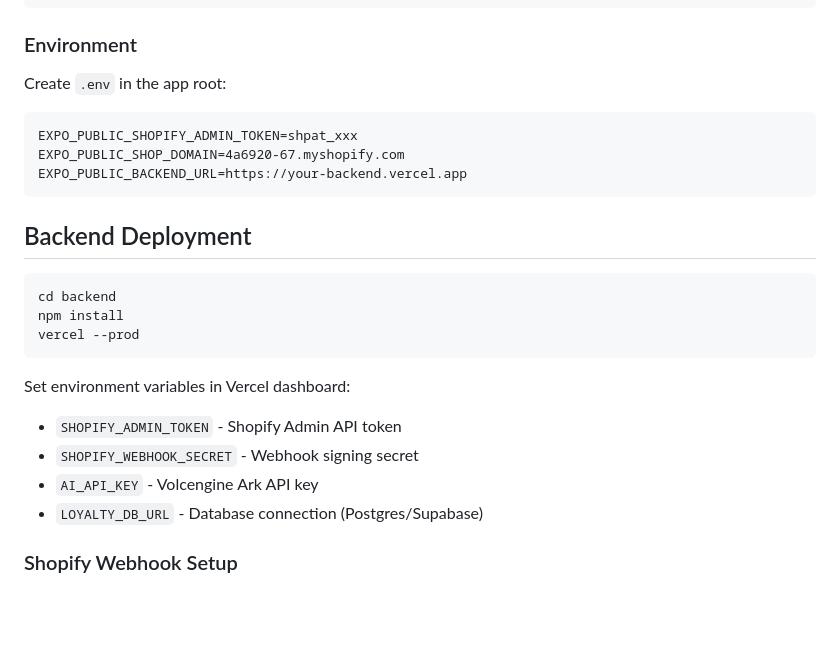
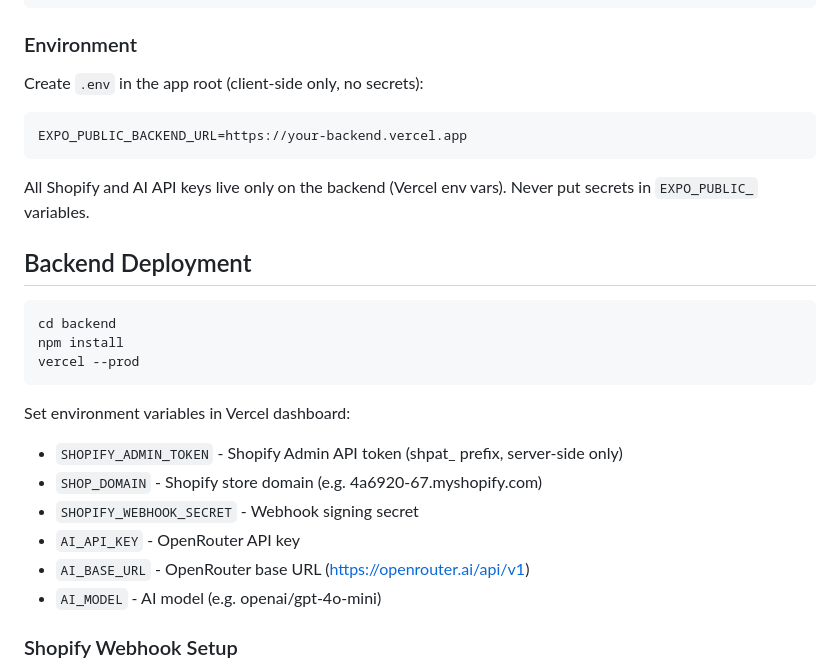
Before and after one commit to momominibot/emis-plus-app, a Markdown page: README.md, the part around the change. Drawn GitHub-style; blank space fills up the shorter version.

Commit message:
docs: update README to reflect secure backend proxy architecture, add .env to gitignore

````diff
--- a/README.md
+++ b/README.md
@@ -47,12 +47,11 @@ npm run web        # Web preview
 ```
 
 ### Environment
-Create `.env` in the app root:
+Create `.env` in the app root (client-side only, no secrets):
 ```
-EXPO_PUBLIC_SHOPIFY_ADMIN_TOKEN=shpat_xxx
-EXPO_PUBLIC_SHOP_DOMAIN=4a6920-67.myshopify.com
 EXPO_PUBLIC_BACKEND_URL=https://your-backend.vercel.app
 ```
+All Shopify and AI API keys live only on the backend (Vercel env vars). Never put secrets in `EXPO_PUBLIC_` variables.
 
 ## Backend Deployment
 
@@ -63,10 +62,12 @@ vercel --prod
 ```
 
 Set environment variables in Vercel dashboard:
-- `SHOPIFY_ADMIN_TOKEN` - Shopify Admin API token
+- `SHOPIFY_ADMIN_TOKEN` - Shopify Admin API token (shpat_ prefix, server-side only)
+- `SHOP_DOMAIN` - Shopify store domain (e.g. 4a6920-67.myshopify.com)
 - `SHOPIFY_WEBHOOK_SECRET` - Webhook signing secret
-- `AI_API_KEY` - Volcengine Ark API key
-- `LOYALTY_DB_URL` - Database connection (Postgres/Supabase)
+- `AI_API_KEY` - OpenRouter API key
+- `AI_BASE_URL` - OpenRouter base URL (https://openrouter.ai/api/v1)
+- `AI_MODEL` - AI model (e.g. openai/gpt-4o-mini)
 
 ### Shopify Webhook Setup
 1. Go to Shopify Admin > Settings > Notifications > Webhooks
````
